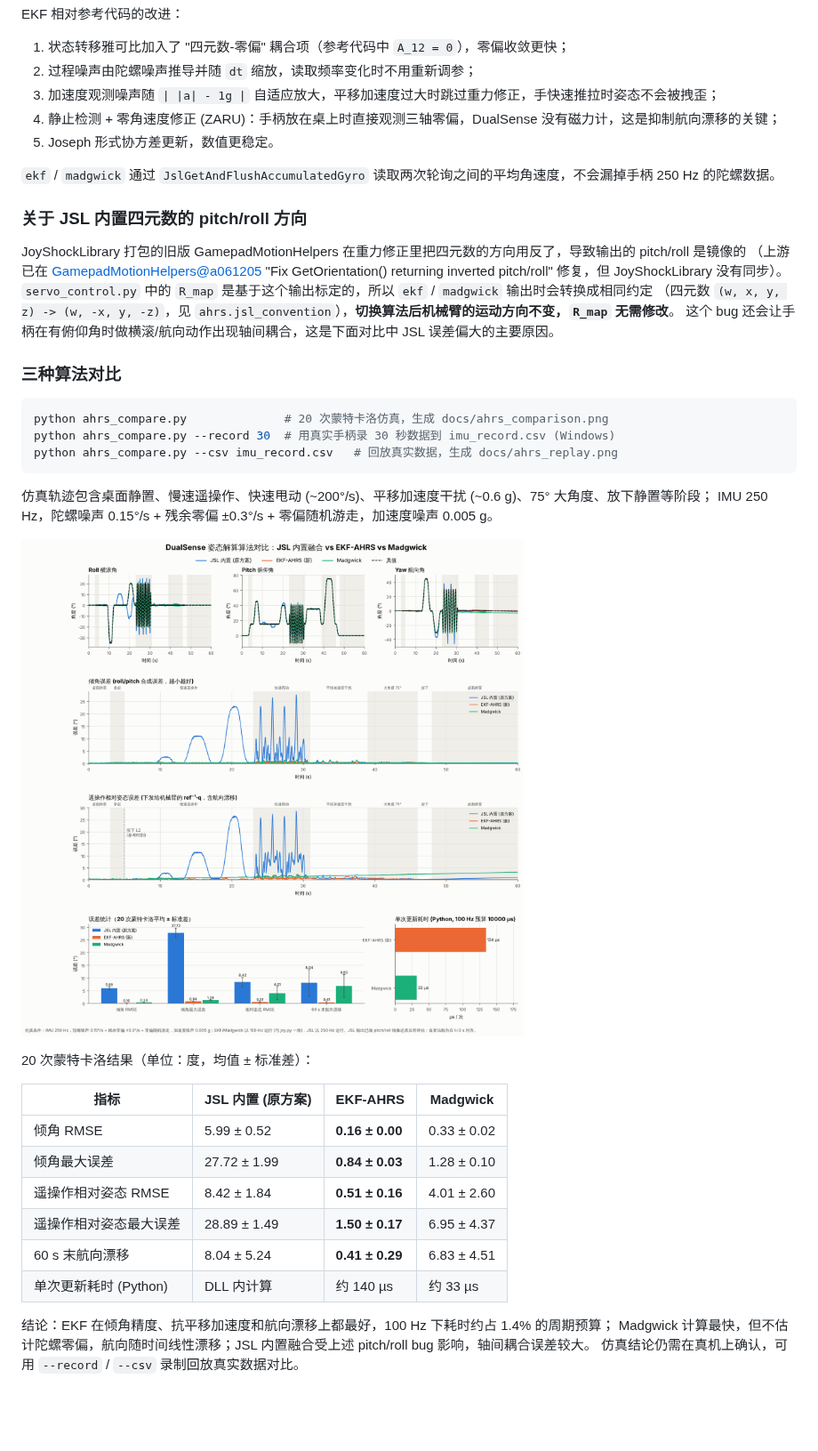
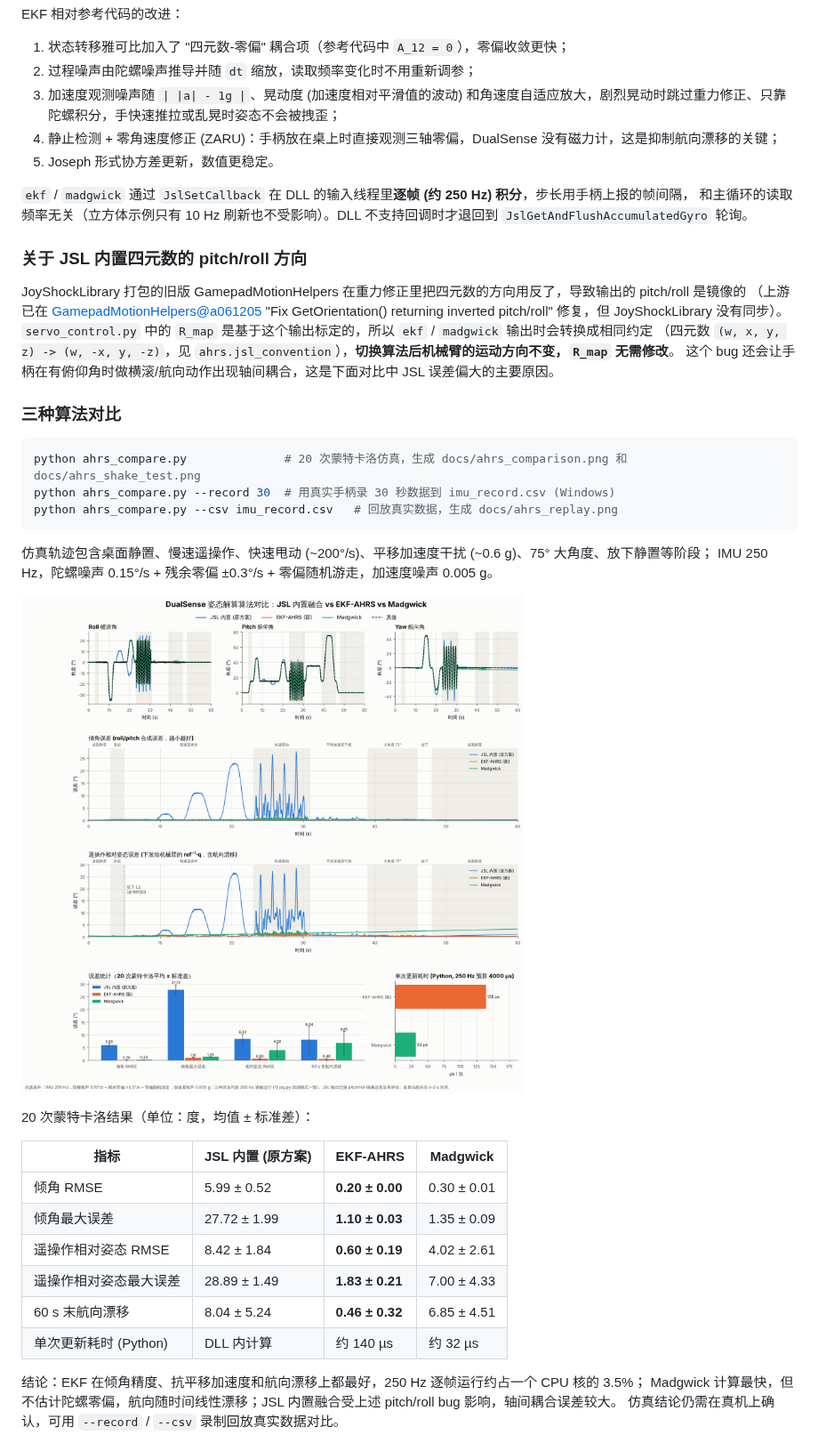
Before and after one commit to sj122/DualSense-FR5-Motion-Teleop-, a Markdown page: README.md, the part around one of its changes. Shown at 89% size. GitHub-like rendering; pictures changed too: docs/ahrs_comparison.png; blank space fills up the shorter version.

````diff
--- a/README.md
+++ b/README.md
@@ -148,11 +148,12 @@ EKF 相对参考代码的改进：
 
 1. 状态转移雅可比加入了 "四元数-零偏" 耦合项（参考代码中 `A_12 = 0`），零偏收敛更快；
 2. 过程噪声由陀螺噪声推导并随 `dt` 缩放，读取频率变化时不用重新调参；
-3. 加速度观测噪声随 `| |a| - 1g |` 自适应放大，平移加速度过大时跳过重力修正，手快速推拉时姿态不会被拽歪；
+3. 加速度观测噪声随 `| |a| - 1g |`、晃动度 (加速度相对平滑值的波动) 和角速度自适应放大，剧烈晃动时跳过重力修正、只靠陀螺积分，手快速推拉或乱晃时姿态不会被拽歪；
 4. 静止检测 + 零角速度修正 (ZARU)：手柄放在桌上时直接观测三轴零偏，DualSense 没有磁力计，这是抑制航向漂移的关键；
 5. Joseph 形式协方差更新，数值更稳定。
 
-`ekf` / `madgwick` 通过 `JslGetAndFlushAccumulatedGyro` 读取两次轮询之间的平均角速度，不会漏掉手柄 250 Hz 的陀螺数据。
+`ekf` / `madgwick` 通过 `JslSetCallback` 在 DLL 的输入线程里**逐帧 (约 250 Hz) 积分**，步长用手柄上报的帧间隔，
+和主循环的读取频率无关（立方体示例只有 10 Hz 刷新也不受影响）。DLL 不支持回调时才退回到 `JslGetAndFlushAccumulatedGyro` 轮询。
 
 ### 关于 JSL 内置四元数的 pitch/roll 方向
 
@@ -165,7 +166,7 @@ JoyShockLibrary 打包的旧版 GamepadMotionHelpers 在重力修正里把四元
 ### 三种算法对比
 
 ```bash
-python ahrs_compare.py              # 20 次蒙特卡洛仿真，生成 docs/ahrs_comparison.png
+python ahrs_compare.py              # 20 次蒙特卡洛仿真，生成 docs/ahrs_comparison.png 和 docs/ahrs_shake_test.png
 python ahrs_compare.py --record 30  # 用真实手柄录 30 秒数据到 imu_record.csv (Windows)
 python ahrs_compare.py --csv imu_record.csv   # 回放真实数据，生成 docs/ahrs_replay.png
 ```
@@ -179,13 +180,13 @@ IMU 250 Hz，陀螺噪声 0.15°/s + 残余零偏 ±0.3°/s + 零偏随机游走
 
 | 指标 | JSL 内置 (原方案) | EKF-AHRS | Madgwick |
 |---|---|---|---|
-| 倾角 RMSE | 5.99 ± 0.52 | **0.16 ± 0.00** | 0.33 ± 0.02 |
-| 倾角最大误差 | 27.72 ± 1.99 | **0.84 ± 0.03** | 1.28 ± 0.10 |
-| 遥操作相对姿态 RMSE | 8.42 ± 1.84 | **0.51 ± 0.16** | 4.01 ± 2.60 |
-| 遥操作相对姿态最大误差 | 28.89 ± 1.49 | **1.50 ± 0.17** | 6.95 ± 4.37 |
-| 60 s 末航向漂移 | 8.04 ± 5.24 | **0.41 ± 0.29** | 6.83 ± 4.51 |
-| 单次更新耗时 (Python) | DLL 内计算 | 约 140 µs | 约 33 µs |
+| 倾角 RMSE | 5.99 ± 0.52 | **0.20 ± 0.00** | 0.30 ± 0.01 |
+| 倾角最大误差 | 27.72 ± 1.99 | **1.10 ± 0.03** | 1.35 ± 0.09 |
+| 遥操作相对姿态 RMSE | 8.42 ± 1.84 | **0.60 ± 0.19** | 4.02 ± 2.61 |
+| 遥操作相对姿态最大误差 | 28.89 ± 1.49 | **1.83 ± 0.21** | 7.00 ± 4.33 |
+| 60 s 末航向漂移 | 8.04 ± 5.24 | **0.46 ± 0.32** | 6.85 ± 4.51 |
+| 单次更新耗时 (Python) | DLL 内计算 | 约 140 µs | 约 32 µs |
 
-结论：EKF 在倾角精度、抗平移加速度和航向漂移上都最好，100 Hz 下耗时约占 1.4% 的周期预算；
+结论：EKF 在倾角精度、抗平移加速度和航向漂移上都最好，250 Hz 逐帧运行约占一个 CPU 核的 3.5%；
 Madgwick 计算最快，但不估计陀螺零偏，航向随时间线性漂移；JSL 内置融合受上述 pitch/roll bug 影响，轴间耦合误差较大。
 仿真结论仍需在真机上确认，可用 `--record` / `--csv` 录制回放真实数据对比。
````
Also changed, not shown: other parts of README.md (+21 -0 lines), docs/ahrs_shake_test.png (added), 3 other files.
